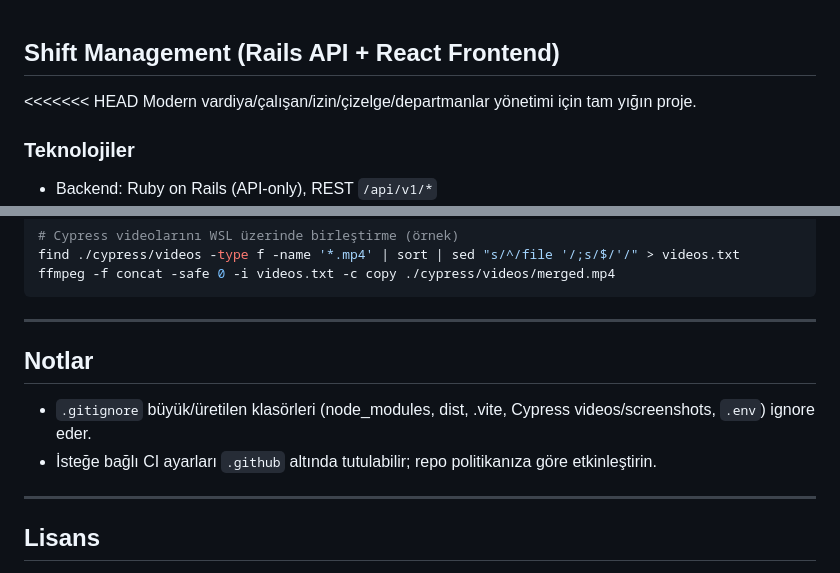
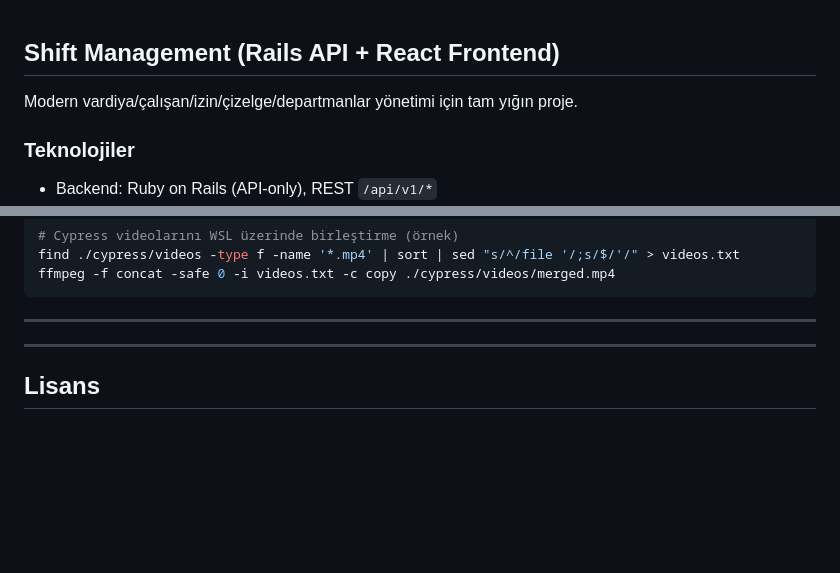
Before and after one commit to aatesoglu/shift-management-frontend-backend, a Markdown page: README.md, 2 parts joined by grey strips. Drawn GitHub-style; blank space fills up the shorter version.

```diff
--- a/README.md
+++ b/README.md
@@ -1,6 +1,5 @@
 ## Shift Management (Rails API + React Frontend)
 
-<<<<<<< HEAD
 Modern vardiya/çalışan/izin/çizelge/departmanlar yönetimi için tam yığın proje.
 
 ### Teknolojiler
@@ -151,9 +150,6 @@ ffmpeg -f concat -safe 0 -i videos.txt -c copy ./cypress/videos/merged.mp4
 
 ---
 
-## Notlar
-- `.gitignore` büyük/üretilen klasörleri (node_modules, dist, .vite, Cypress videos/screenshots, `.env`) ignore eder.
-- İsteğe bağlı CI ayarları `.github` altında tutulabilir; repo politikanıza göre etkinleştirin.
 
 ---
 
```
